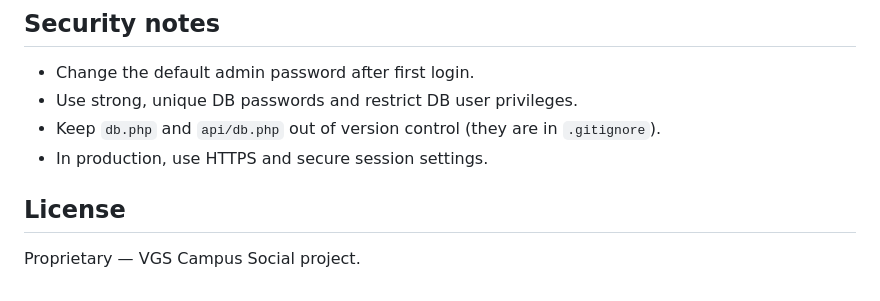
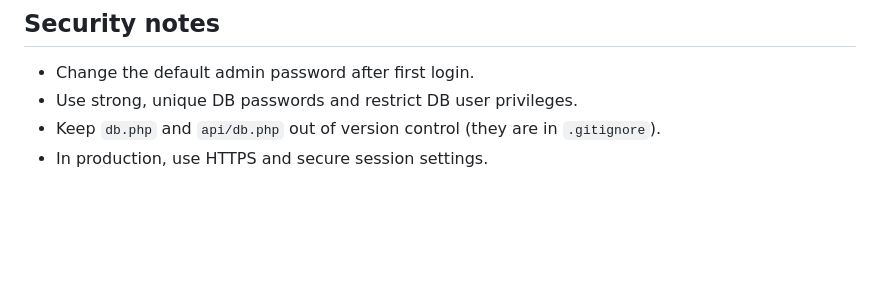
Before and after one commit to Captain-Arnab/campus-social-admin, a Markdown page: README.md, the part around the change. Drawn GitHub-style; blank space fills up the shorter version.

Commit message:
Update README.md to remove license section

```diff
--- a/README.md
+++ b/README.md
@@ -112,7 +112,3 @@ admin/
 - Use strong, unique DB passwords and restrict DB user privileges.
 - Keep `db.php` and `api/db.php` out of version control (they are in `.gitignore`).
 - In production, use HTTPS and secure session settings.
-
-## License
-
-Proprietary — VGS Campus Social project.
```
